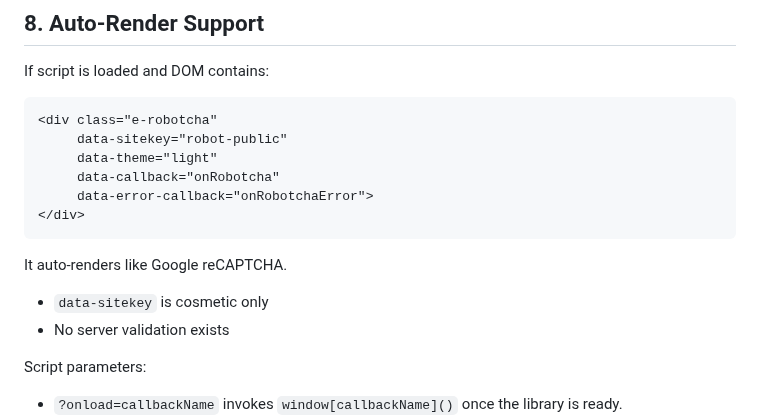
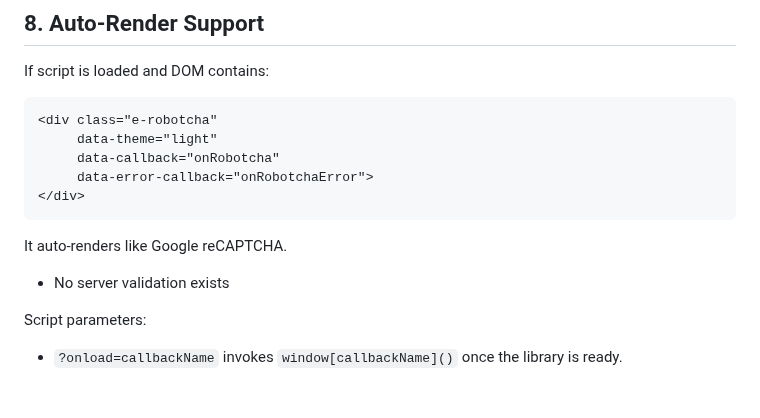
Before and after one commit to etienne-martin/robotcha, a Markdown page: SPEC.md, the part around the change. Rendered like a GitHub page; blank space fills up the shorter version.

````diff
--- a/SPEC.md
+++ b/SPEC.md
@@ -145,7 +145,6 @@ If script is loaded and DOM contains:
 
 ```html
 <div class="e-robotcha"
-     data-sitekey="robot-public"
      data-theme="light"
      data-callback="onRobotcha"
      data-error-callback="onRobotchaError">
@@ -154,7 +153,6 @@ If script is loaded and DOM contains:
 
 It auto-renders like Google reCAPTCHA.
 
-- `data-sitekey` is cosmetic only
 - No server validation exists
 
 Script parameters:
````
Also changed, not shown: README.md (+1 -4 lines).
